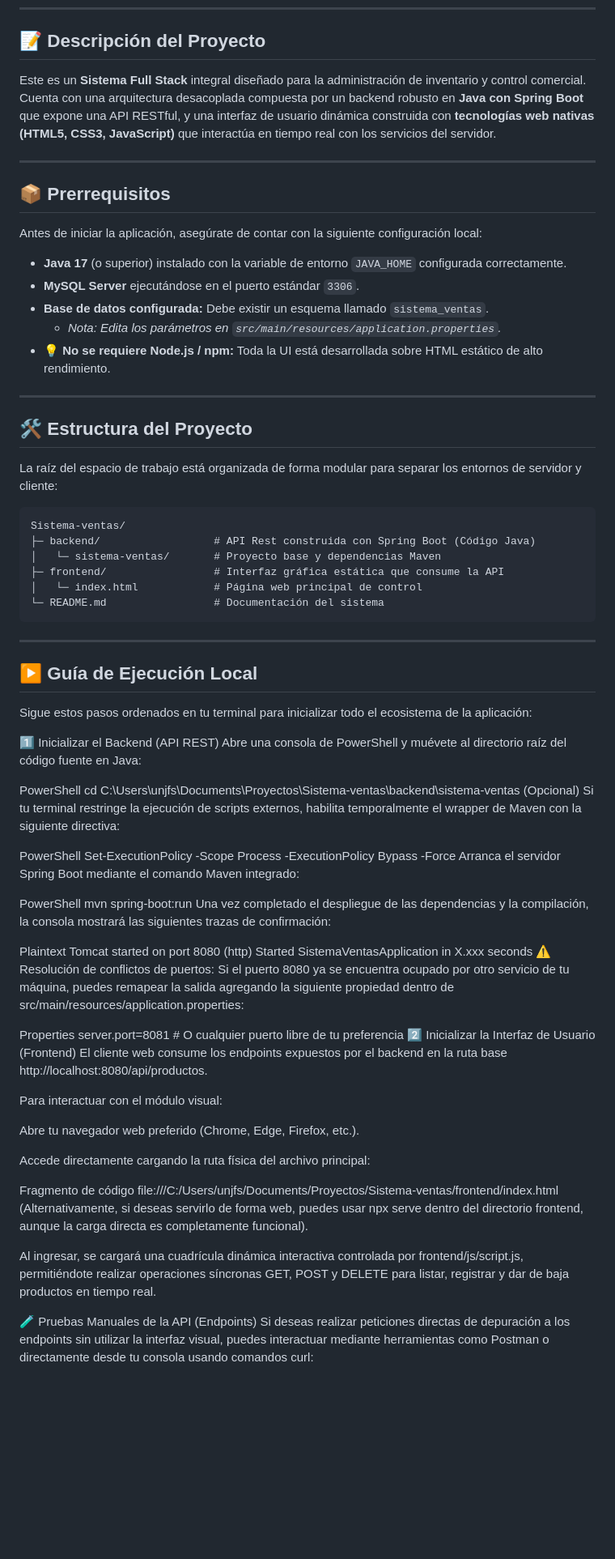
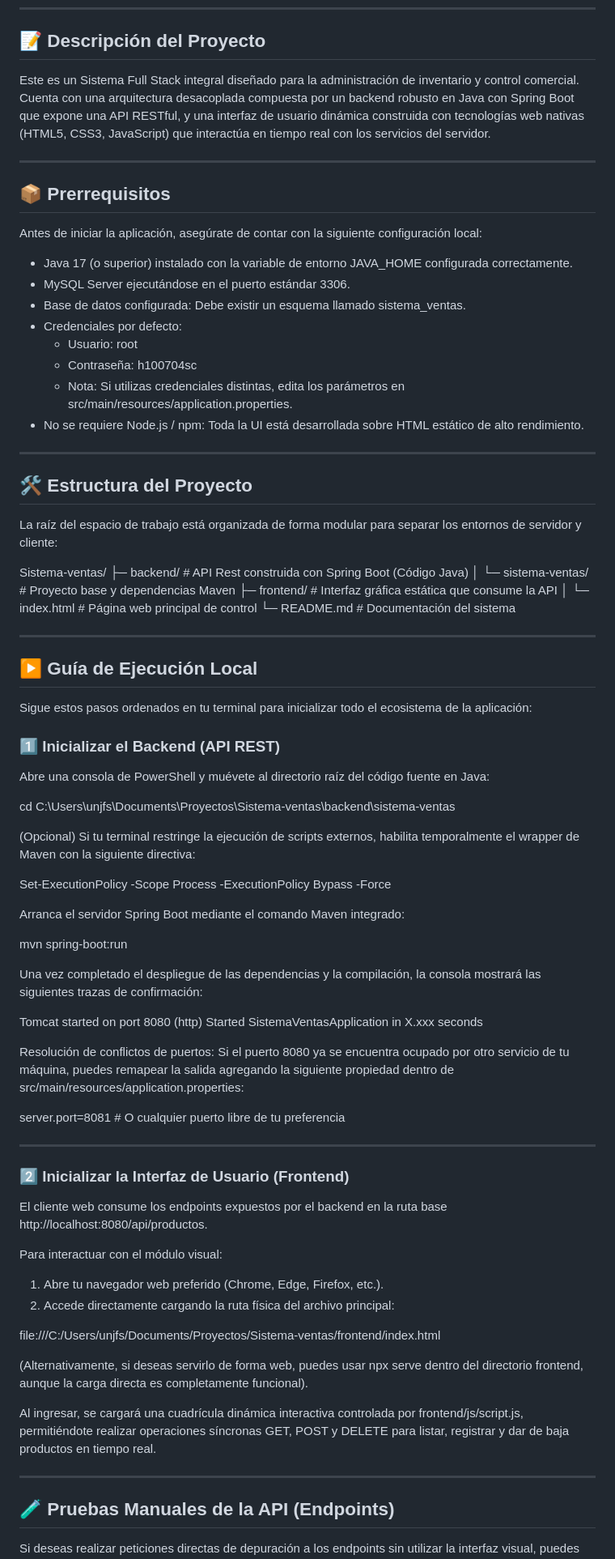
Before and after one commit to ihvalverde/Sistema-inventario, a Markdown page: README.md, the part around one of its changes. Shown at 81% size. GitHub-like rendering; blank space fills up the shorter version.

````diff
--- a/README.md
+++ b/README.md
@@ -10,7 +10,7 @@
 
 ## 📝 Descripción del Proyecto
 
-Este es un **Sistema Full Stack** integral diseñado para la administración de inventario y control comercial. Cuenta con una arquitectura desacoplada compuesta por un backend robusto en **Java con Spring Boot** que expone una API RESTful, y una interfaz de usuario dinámica construida con **tecnologías web nativas (HTML5, CSS3, JavaScript)** que interactúa en tiempo real con los servicios del servidor.
+Este es un Sistema Full Stack integral diseñado para la administración de inventario y control comercial. Cuenta con una arquitectura desacoplada compuesta por un backend robusto en Java con Spring Boot que expone una API RESTful, y una interfaz de usuario dinámica construida con tecnologías web nativas (HTML5, CSS3, JavaScript) que interactúa en tiempo real con los servicios del servidor.
 
 ---
 
@@ -18,11 +18,14 @@ Este es un **Sistema Full Stack** integral diseñado para la administración de
 
 Antes de iniciar la aplicación, asegúrate de contar con la siguiente configuración local:
 
-*   **Java 17** (o superior) instalado con la variable de entorno `JAVA_HOME` configurada correctamente.
-*   **MySQL Server** ejecutándose en el puerto estándar `3306`.
-*   **Base de datos configurada:** Debe existir un esquema llamado `sistema_ventas`.
-    *   *Nota: Edita los parámetros en `src/main/resources/application.properties`.*
-*   💡 **No se requiere Node.js / npm:** Toda la UI está desarrollada sobre HTML estático de alto rendimiento.
+* Java 17 (o superior) instalado con la variable de entorno JAVA_HOME configurada correctamente.
+* MySQL Server ejecutándose en el puerto estándar 3306.
+* Base de datos configurada: Debe existir un esquema llamado sistema_ventas.
+* Credenciales por defecto:
+    * Usuario: root
+    * Contraseña: h100704sc
+    * Nota: Si utilizas credenciales distintas, edita los parámetros en src/main/resources/application.properties.
+* No se requiere Node.js / npm: Toda la UI está desarrollada sobre HTML estático de alto rendimiento.
 
 ---
 
@@ -30,56 +33,61 @@ Antes de iniciar la aplicación, asegúrate de contar con la siguiente configura
 
 La raíz del espacio de trabajo está organizada de forma modular para separar los entornos de servidor y cliente:
 
-```text
 Sistema-ventas/
 ├─ backend/                  # API Rest construida con Spring Boot (Código Java)
 │   └─ sistema-ventas/       # Proyecto base y dependencias Maven
 ├─ frontend/                 # Interfaz gráfica estática que consume la API
 │   └─ index.html            # Página web principal de control
 └─ README.md                 # Documentación del sistema
-```
+
 ---
 
 ## ▶️ Guía de Ejecución Local
+
 Sigue estos pasos ordenados en tu terminal para inicializar todo el ecosistema de la aplicación:
 
-1️⃣ Inicializar el Backend (API REST)
+### 1️⃣ Inicializar el Backend (API REST)
+
 Abre una consola de PowerShell y muévete al directorio raíz del código fuente en Java:
 
-PowerShell
 cd C:\Users\unjfs\Documents\Proyectos\Sistema-ventas\backend\sistema-ventas
+
 (Opcional) Si tu terminal restringe la ejecución de scripts externos, habilita temporalmente el wrapper de Maven con la siguiente directiva:
 
-PowerShell
 Set-ExecutionPolicy -Scope Process -ExecutionPolicy Bypass -Force
+
 Arranca el servidor Spring Boot mediante el comando Maven integrado:
 
-PowerShell
 mvn spring-boot:run
+
 Una vez completado el despliegue de las dependencias y la compilación, la consola mostrará las siguientes trazas de confirmación:
 
-Plaintext
 Tomcat started on port 8080 (http)
 Started SistemaVentasApplication in X.xxx seconds
-⚠️ Resolución de conflictos de puertos: Si el puerto 8080 ya se encuentra ocupado por otro servicio de tu máquina, puedes remapear la salida agregando la siguiente propiedad dentro de src/main/resources/application.properties:
 
-Properties
+Resolución de conflictos de puertos: Si el puerto 8080 ya se encuentra ocupado por otro servicio de tu máquina, puedes remapear la salida agregando la siguiente propiedad dentro de src/main/resources/application.properties:
+
 server.port=8081  # O cualquier puerto libre de tu preferencia
-2️⃣ Inicializar la Interfaz de Usuario (Frontend)
+
+---
+
+### 2️⃣ Inicializar la Interfaz de Usuario (Frontend)
+
 El cliente web consume los endpoints expuestos por el backend en la ruta base http://localhost:8080/api/productos.
 
 Para interactuar con el módulo visual:
+1. Abre tu navegador web preferido (Chrome, Edge, Firefox, etc.).
+2. Accede directamente cargando la ruta física del archivo principal:
 
-Abre tu navegador web preferido (Chrome, Edge, Firefox, etc.).
+file:///C:/Users/unjfs/Documents/Proyectos/Sistema-ventas/frontend/index.html
 
-Accede directamente cargando la ruta física del archivo principal:
-
-Fragmento de código
-file:///C:/Users/unjfs/Documents/Proyectos/Sistema-ventas/frontend/index.html
 (Alternativamente, si deseas servirlo de forma web, puedes usar npx serve dentro del directorio frontend, aunque la carga directa es completamente funcional).
 
 Al ingresar, se cargará una cuadrícula dinámica interactiva controlada por frontend/js/script.js, permitiéndote realizar operaciones síncronas GET, POST y DELETE para listar, registrar y dar de baja productos en tiempo real.
 
-🧪 Pruebas Manuales de la API (Endpoints)
+---
+
+## 🧪 Pruebas Manuales de la API (Endpoints)
+
 Si deseas realizar peticiones directas de depuración a los endpoints sin utilizar la interfaz visual, puedes interactuar mediante herramientas como Postman o directamente desde tu consola usando comandos curl:
 
````
Also changed, not shown: other parts of README.md (+4 -5 lines).
